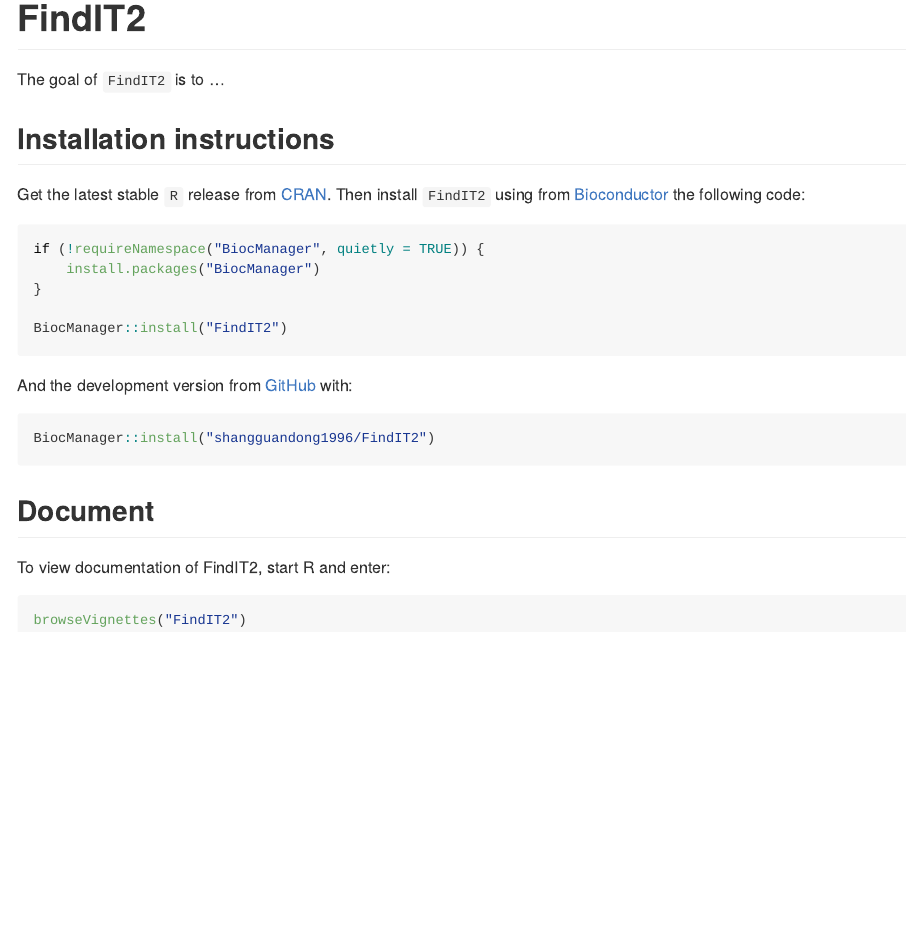
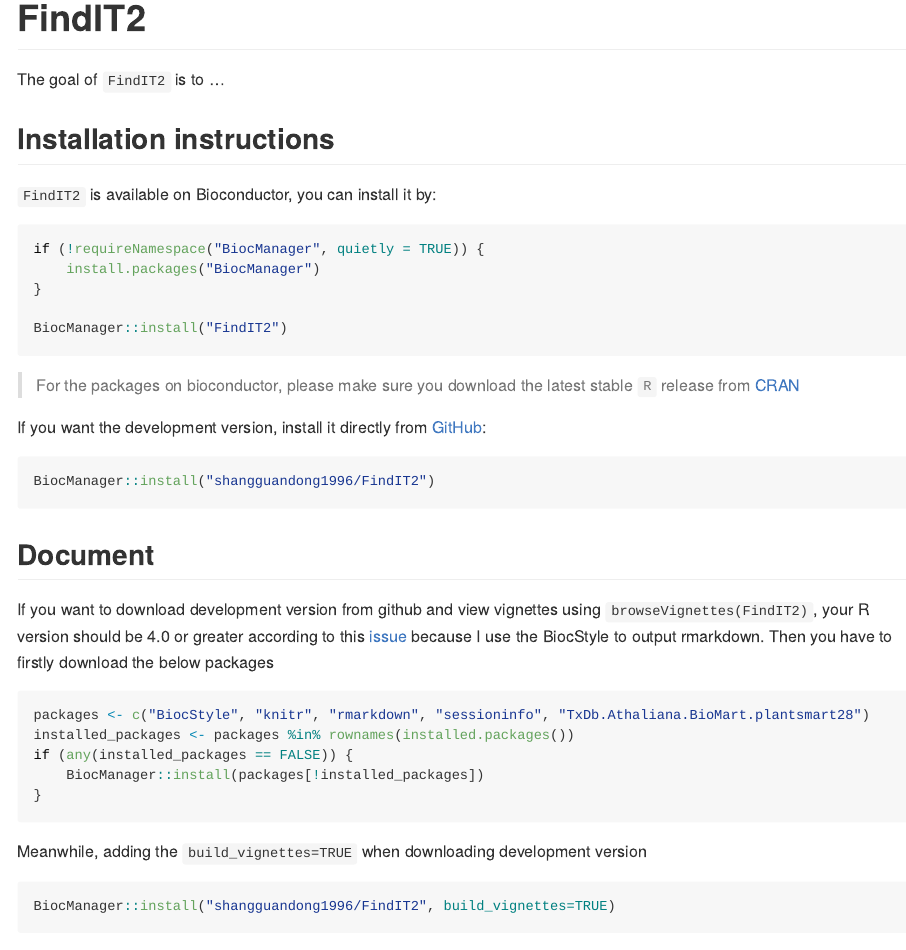
Before and after one commit to shangguandong1996/FindIT2, an R Markdown document (README.Rmd): the page in a window 1100 px wide, from its top. The pictures show the output file README.md that the author committed with the source, drawn offline in the style of GitHub.

Commit message:
write some detailed info about README

````diff
--- a/README.Rmd
+++ b/README.Rmd
@@ -22,8 +22,7 @@
 
 ## Installation instructions
 
-Get the latest stable `R` release from [CRAN](http://cran.r-project.org/). Then install `FindIT2` using from [Bioconductor](http://bioconductor.org/) the following code:
-
+`FindIT2` is available on Bioconductor, you can install it by:
 ```{r 'install', eval = FALSE}
 if (!requireNamespace("BiocManager", quietly = TRUE)) {
     install.packages("BiocManager")
@@ -32,14 +31,29 @@
 BiocManager::install("FindIT2")
 ```
 
-And the development version from [GitHub](https://github.com/shangguandong1996/FindIT2) with:
+> For the packages on bioconductor, please make sure you download the latest stable `R` release from
+[CRAN](http://cran.r-project.org/)
 
+If you want the development version, install it directly from [GitHub](https://github.com/shangguandong1996/FindIT2):
 ```{r 'install_dev', eval = FALSE}
 BiocManager::install("shangguandong1996/FindIT2")
 ```
 
 
 ## Document
+If you want to download development version and view vignettes using `browseVignettes(FindIT2)`, your R version should be 4.0 or greater according to this [issue](https://github.com/Bioconductor/BiocStyle/issues/78) because I use the BiocStyle to output rmarkdown.
+Then you have to firstly download the below packages
+```{r, eval=FALSE}
+packages <- c("BiocStyle", "knitr", "rmarkdown", "sessioninfo", "TxDb.Athaliana.BioMart.plantsmart28")
+installed_packages <- packages %in% rownames(installed.packages())
+if (any(installed_packages == FALSE)) {
+    BiocManager::install(packages[!installed_packages])
+}
+```
+Meanwhile, adding the `build_vignettes=TRUE` when downloading development version
+```{r, eval=FALSE}
+BiocManager::install("shangguandong1996/FindIT2", build_vignettes=TRUE)
+```
 To view documentation of FindIT2, start R and enter:
 ```{r, eval = FALSE}
 browseVignettes("FindIT2")
````
Also changed, not shown: README.md.
